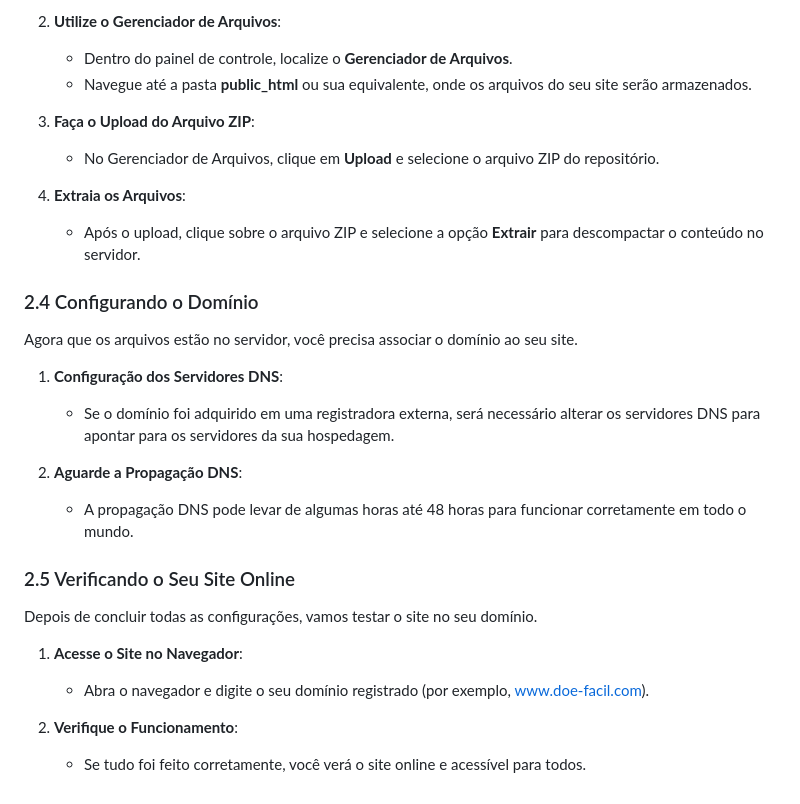
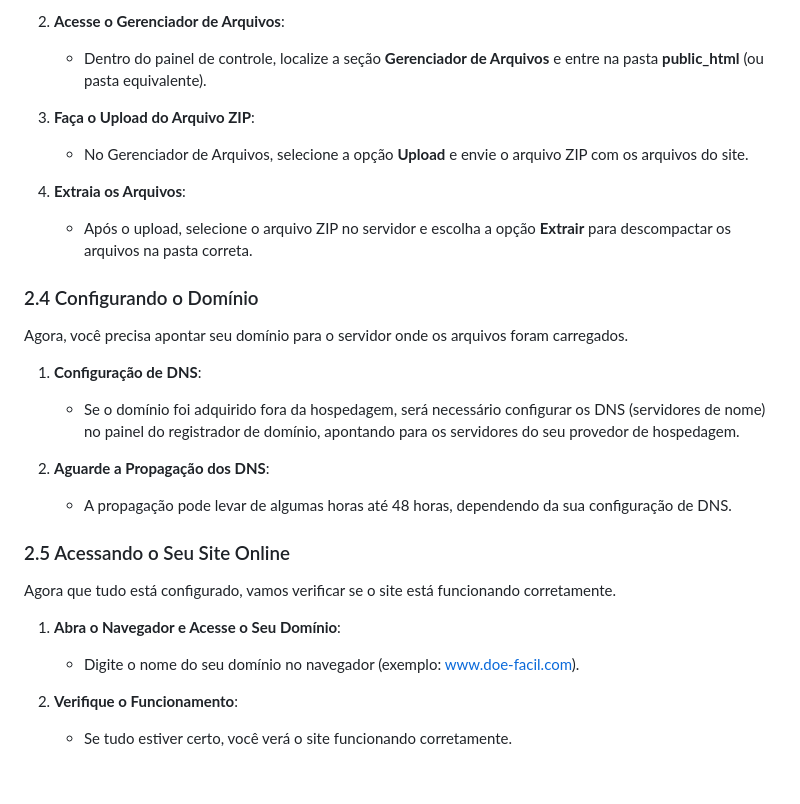
Before and after one commit to viniciusma7/doe-facil, a Markdown page: README.md, the part around the change printed below. GitHub-like rendering.

```diff
--- a/README.md
+++ b/README.md
@@ -70,30 +69,29 @@ Agora que você tem o domínio e a hospedagem prontos, vamos transferir os arqui
 
-2. **Utilize o Gerenciador de Arquivos**:
-   - Dentro do painel de controle, localize o **Gerenciador de Arquivos**.
-   - Navegue até a pasta **public_html** ou sua equivalente, onde os arquivos do seu site serão armazenados.
+2. **Acesse o Gerenciador de Arquivos**:
+   - Dentro do painel de controle, localize a seção **Gerenciador de Arquivos** e entre na pasta **public_html** (ou pasta equivalente).
 
 3. **Faça o Upload do Arquivo ZIP**:
-   - No Gerenciador de Arquivos, clique em **Upload** e selecione o arquivo ZIP do repositório.
+   - No Gerenciador de Arquivos, selecione a opção **Upload** e envie o arquivo ZIP com os arquivos do site.
 
 4. **Extraia os Arquivos**:
-   - Após o upload, clique sobre o arquivo ZIP e selecione a opção **Extrair** para descompactar o conteúdo no servidor.
+   - Após o upload, selecione o arquivo ZIP no servidor e escolha a opção **Extrair** para descompactar os arquivos na pasta correta.
 
 ### 2.4 Configurando o Domínio
 
-Agora que os arquivos estão no servidor, você precisa associar o domínio ao seu site.
+Agora, você precisa apontar seu domínio para o servidor onde os arquivos foram carregados.
 
-1. **Configuração dos Servidores DNS**:
-   - Se o domínio foi adquirido em uma registradora externa, será necessário alterar os servidores DNS para apontar para os servidores da sua hospedagem.
+1. **Configuração de DNS**:
+   - Se o domínio foi adquirido fora da hospedagem, será necessário configurar os DNS (servidores de nome) no painel do registrador de domínio, apontando para os servidores do seu provedor de hospedagem.
 
-2. **Aguarde a Propagação DNS**:
-   - A propagação DNS pode levar de algumas horas até 48 horas para funcionar corretamente em todo o mundo.
+2. **Aguarde a Propagação dos DNS**:
+   - A propagação pode levar de algumas horas até 48 horas, dependendo da sua configuração de DNS.
 
-### 2.5 Verificando o Seu Site Online
+### 2.5 Acessando o Seu Site Online
 
-Depois de concluir todas as configurações, vamos testar o site no seu domínio.
+Agora que tudo está configurado, vamos verificar se o site está funcionando corretamente.
 
-1. **Acesse o Site no Navegador**:
-   - Abra o navegador e digite o seu domínio registrado (por exemplo, www.doe-facil.com).
+1. **Abra o Navegador e Acesse o Seu Domínio**:
+   - Digite o nome do seu domínio no navegador (exemplo: www.doe-facil.com).
 
 2. **Verifique o Funcionamento**:
-   - Se tudo foi feito corretamente, você verá o site online e acessível para todos.
+   - Se tudo estiver certo, você verá o site funcionando corretamente.
```
Also changed, not shown: other parts of README.md (+35 -36 lines).
